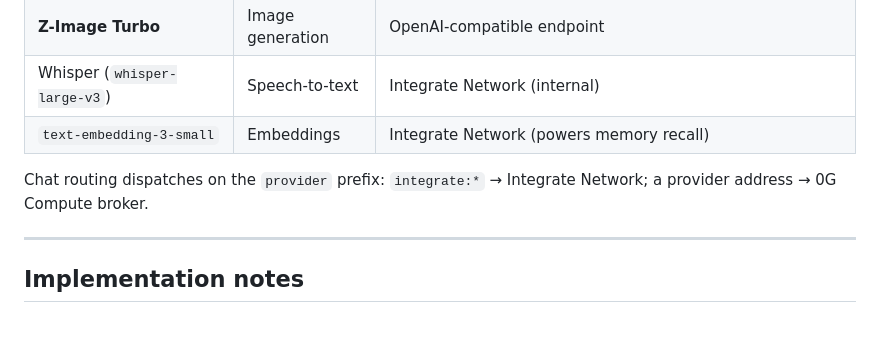
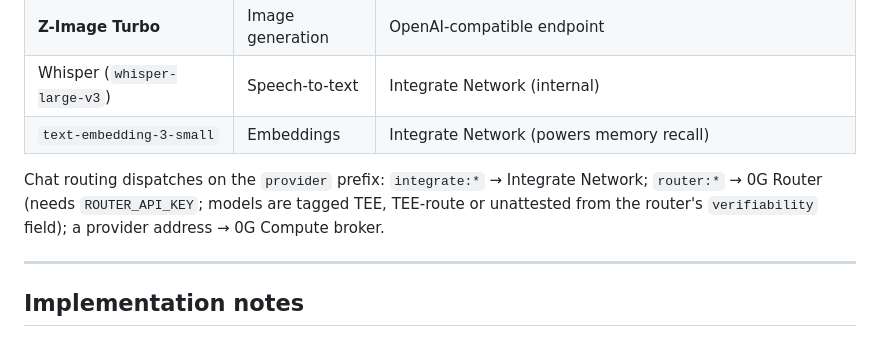
Before and after one commit to Ransom070400/AskZero, a Markdown page: README.md, the part around the change. Rendered like a GitHub page.

Commit message:
README: list the router: provider prefix in chat routing

```diff
--- a/README.md
+++ b/README.md
@@ -181,7 +181,7 @@ An hourly Cloudflare Cron Trigger (`triggers.crons` in `wrangler.jsonc`, handled
 | Whisper (`whisper-large-v3`) | Speech-to-text | Integrate Network (internal) |
 | `text-embedding-3-small` | Embeddings | Integrate Network (powers memory recall) |
 
-Chat routing dispatches on the `provider` prefix: `integrate:*` → Integrate Network; a provider address → 0G Compute broker.
+Chat routing dispatches on the `provider` prefix: `integrate:*` → Integrate Network; `router:*` → 0G Router (needs `ROUTER_API_KEY`; models are tagged TEE, TEE-route or unattested from the router's `verifiability` field); a provider address → 0G Compute broker.
 
 ---
 
```
